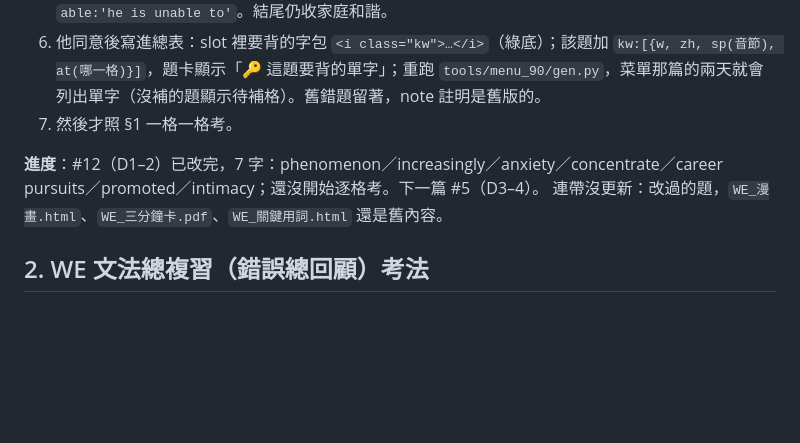
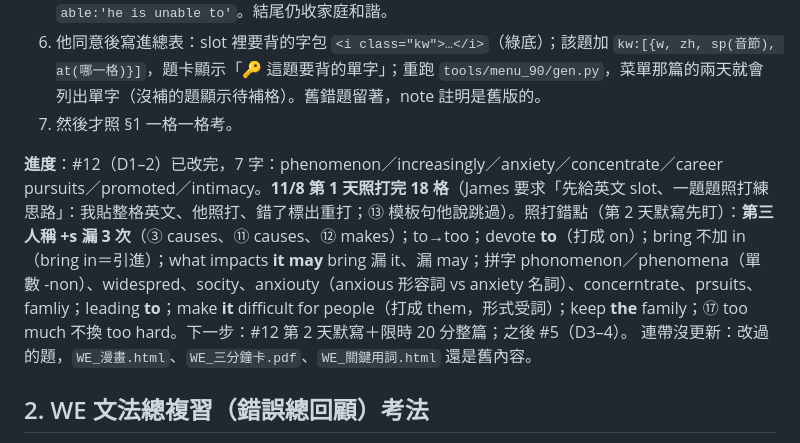
Before and after one commit to jameskan-TW/pte-study, a Markdown page: _memory/practice-rules-overview.md, the part around the change. Rendered like a GitHub page; blank space fills up the shorter version.

Commit message:
docs(WE): #12 第 1 天照打 18 格完成，記錄錯點（+s 漏 3 次、phenomenon／anxiety 等）給第 2 天默寫盯
Co-Authored-By: Claude Fable 5 <noreply@anthropic.com>

```diff
--- a/_memory/practice-rules-overview.md
+++ b/_memory/practice-rules-overview.md
@@ -58,7 +58,7 @@ James 2026-11-06 改策略：**「不完全走模板，盡量跟範文一致，
 6. 他同意後寫進總表：slot 裡要背的字包 `<i class="kw">…</i>`（綠底）；該題加 `kw:[{w, zh, sp(音節), at(哪一格)}]`，題卡顯示「🔑 這題要背的單字」；重跑 `tools/menu_90/gen.py`，菜單那篇的兩天就會列出單字（沒補的題顯示待補格）。舊錯題留著，note 註明是舊版的。
 7. 然後才照 §1 一格一格考。
 
-**進度**：#12（D1–2）已改完，7 字：phenomenon／increasingly／anxiety／concentrate／career pursuits／promoted／intimacy；還沒開始逐格考。下一篇 #5（D3–4）。
+**進度**：#12（D1–2）已改完，7 字：phenomenon／increasingly／anxiety／concentrate／career pursuits／promoted／intimacy。**11/8 第 1 天照打完 18 格**（James 要求「先給英文 slot、一題題照打練思路」：我貼整格英文、他照打、錯了標出重打；⑬ 模板句他說跳過）。照打錯點（第 2 天默寫先盯）：**第三人稱 +s 漏 3 次**（③ causes、⑪ causes、⑫ makes）；to→too；devote **to**（打成 on）；bring 不加 in（bring in＝引進）；what impacts **it may** bring 漏 it、漏 may；拼字 phonomenon／phenomena（單數 -non）、widespred、socity、anxiouty（anxious 形容詞 vs anxiety 名詞）、concerntrate、prsuits、famliy；leading **to**；make **it** difficult for people（打成 them，形式受詞）；keep **the** family；⑰ too much 不換 too hard。下一步：#12 第 2 天默寫＋限時 20 分整篇；之後 #5（D3–4）。
 連帶沒更新：改過的題，`WE_漫畫.html`、`WE_三分鐘卡.pdf`、`WE_關鍵用詞.html` 還是舊內容。
 
 ## 2. WE 文法總複習（錯誤總回顧）考法
```
